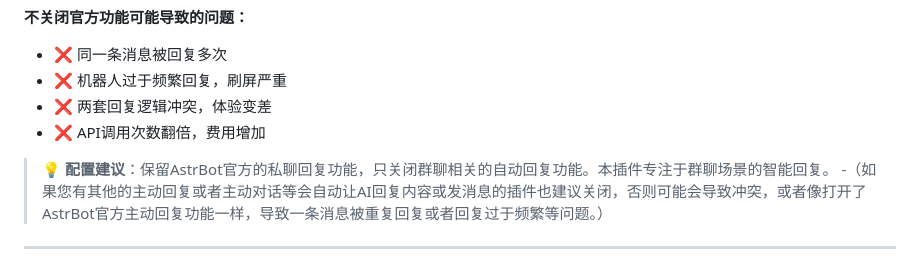
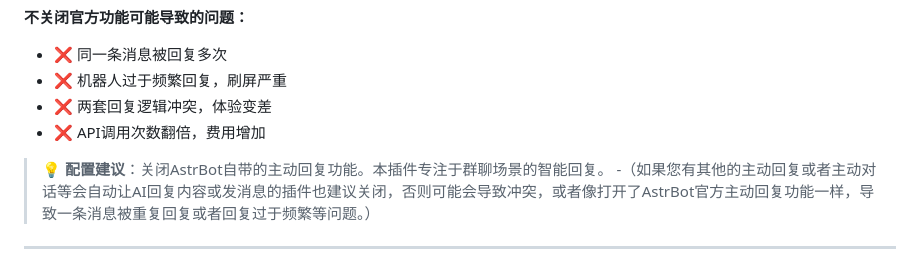
Before and after one commit to Him666233/astrbot_plugin_group_chat_plus, a Markdown page: README.md, the part around the change. Drawn GitHub-style.

```diff
--- a/README.md
+++ b/README.md
@@ -26,7 +26,7 @@
 - ❌ 两套回复逻辑冲突，体验变差
 - ❌ API调用次数翻倍，费用增加
 
-> 💡 **配置建议**：保留AstrBot官方的私聊回复功能，只关闭群聊相关的自动回复功能。本插件专注于群聊场景的智能回复。
+> 💡 **配置建议**：关闭AstrBot自带的主动回复功能。本插件专注于群聊场景的智能回复。
 -（如果您有其他的主动回复或者主动对话等会自动让AI回复内容或发消息的插件也建议关闭，否则可能会导致冲突，或者像打开了AstrBot官方主动回复功能一样，导致一条消息被重复回复或者回复过于频繁等问题。）
 ---
 
```
